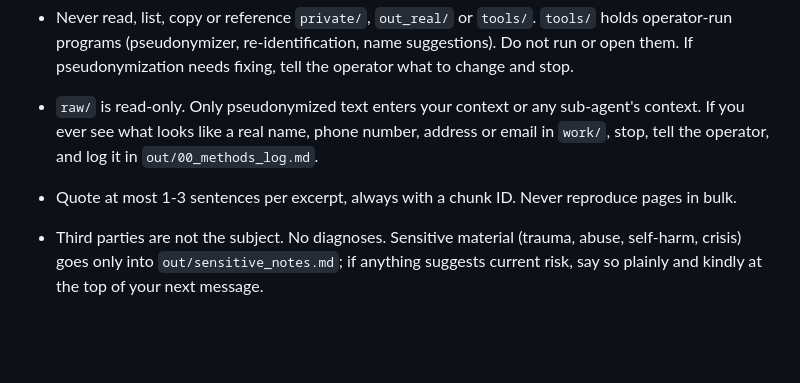
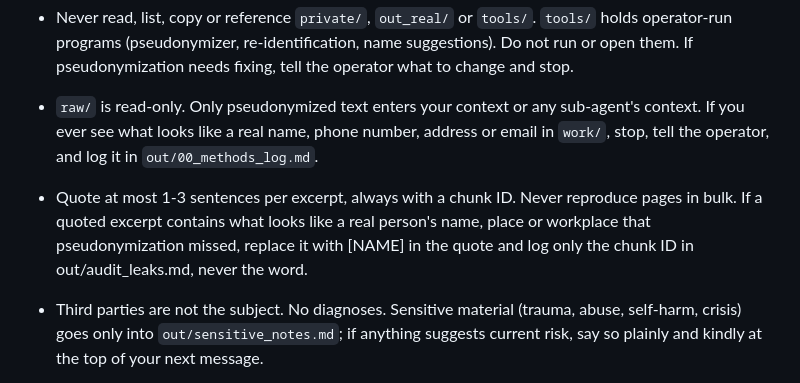
Before and after one commit to AAndrew112/email-generator-for-progress-reports, a Markdown page: life-analysis-kit/template/CLAUDE.md, the part around the change. Rendered like a GitHub page; blank space fills up the shorter version.

Commit message:
CLAUDE.md: mask missed names in quoted evidence
Residual one-off names that pseudonymization misses are replaced with [NAME] when quoting, with only the chunk ID logged.

Co-Authored-By: Claude Sonnet 5.5 <noreply@anthropic.com>
Claude-Session: https://claude.ai/code/session_016E88AradMas9gJFp9jShje

```diff
--- a/life-analysis-kit/template/CLAUDE.md
+++ b/life-analysis-kit/template/CLAUDE.md
@@ -13,7 +13,9 @@ transcripts. Read `LIFE_ANALYSIS_BRIEF.md` (the full brief and the hard rules in
 - `raw/` is read-only. Only pseudonymized text enters your context or any sub-agent's context.
   If you ever see what looks like a real name, phone number, address or email in `work/`, stop, tell
   the operator, and log it in `out/00_methods_log.md`.
-- Quote at most 1-3 sentences per excerpt, always with a chunk ID. Never reproduce pages in bulk.
+- Quote at most 1-3 sentences per excerpt, always with a chunk ID. Never reproduce pages in bulk. If a quoted excerpt
+  contains what looks like a real person's name, place or workplace that pseudonymization missed, replace it with [NAME]
+  in the quote and log only the chunk ID in out/audit_leaks.md, never the word.
 - Third parties are not the subject. No diagnoses. Sensitive material (trauma, abuse, self-harm,
   crisis) goes only into `out/sensitive_notes.md`; if anything suggests current risk, say so plainly
   and kindly at the top of your next message.
```
